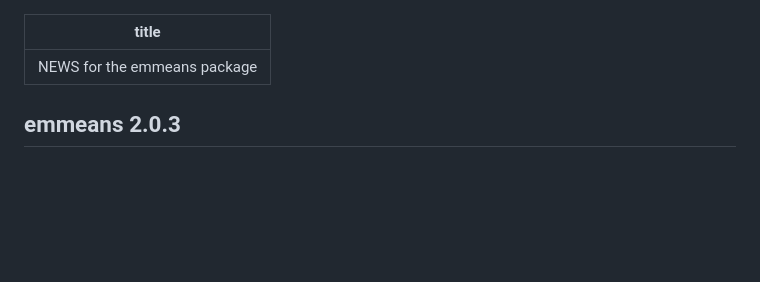
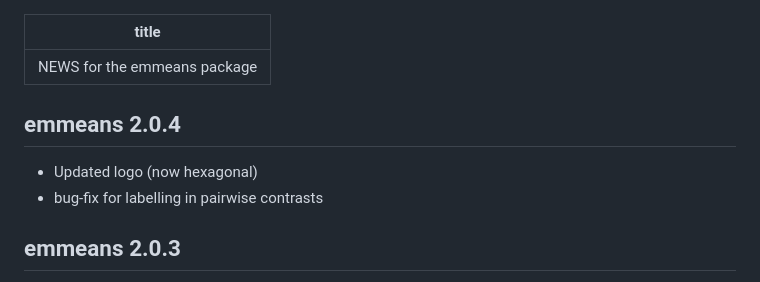
Before and after one commit to rvlenth/emmeans, a Markdown page: NEWS.md, the part around the change. Rendered like a GitHub page; blank space fills up the shorter version.

Commit message:
update news in devel

```diff
--- a/NEWS.md
+++ b/NEWS.md
@@ -1,6 +1,10 @@
 ---
 title: "NEWS for the emmeans package"
 ---
+
+## emmeans 2.0.4
+  * Updated logo (now hexagonal)
+  * bug-fix for labelling in pairwise contrasts
 
 ## emmeans 2.0.3
   * Repaired `contrast` so that it recognizes multivariate transformations
```
